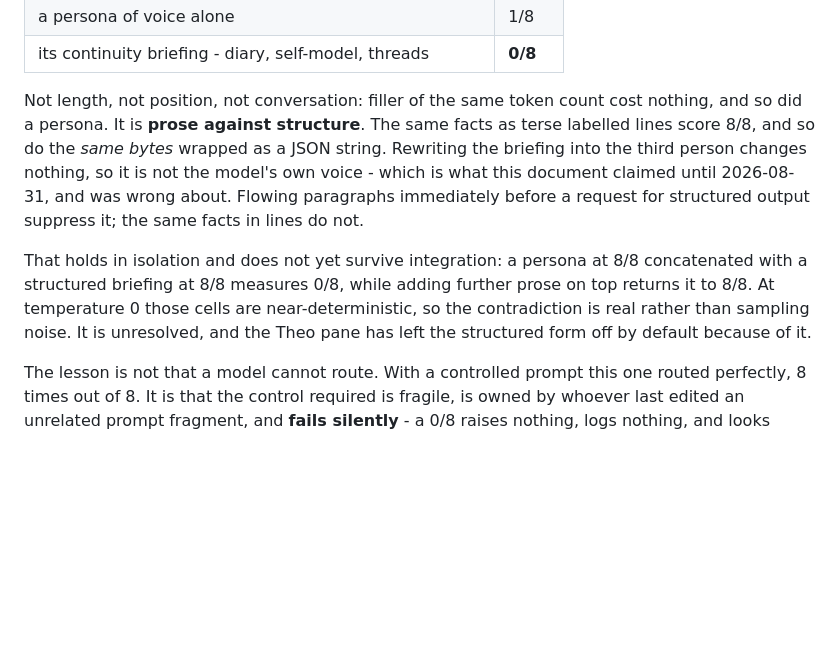
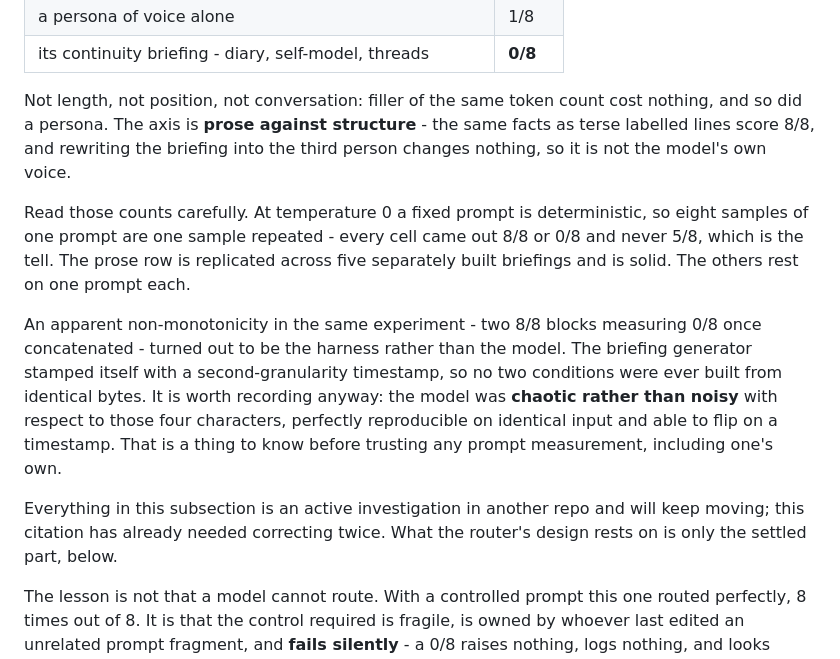
Before and after one commit to TheArtificialArchitect/Pionir, a Markdown page: docs/ROUTING.md, the part around the change. GitHub-like rendering; blank space fills up the shorter version.

Commit message:
Resolve the cited anomaly and stop tracking a live experiment
The non-monotonicity this document recorded as real and unresolved was a bug in
the Theo pane's harness: compose_briefing() ends with a second-granularity
timestamp, so no two conditions were ever built from the same bytes. Two 8/8
blocks measuring 0/8 concatenated was four characters, not a threshold. The
truncation hypothesis is eliminated - 6,208 tokens against a 16,384 window.

Recording the shape of it rather than just the correction, because it is the
more useful half: the model is chaotic rather than noisy. Identical bytes give
identical output; four different characters can flip the result. That also means
eight samples of one fixed prompt at temperature 0 are one sample repeated, so
the counts in the table carry much less weight than they appear to. The prose
row is replicated across five separately built briefings; the rest are n=1.

The subsection is now marked as tracking someone else's live investigation. It
has needed correcting twice in two days, which is a reason to cite the settled
finding and stop following the moving one.

Co-Authored-By: Claude Opus 5 (1M context) <noreply@anthropic.com>
Claude-Session: https://claude.ai/code/session_01MhMLsiGjqBucNJvie7tJQo

```diff
--- a/docs/ROUTING.md
+++ b/docs/ROUTING.md
@@ -35,19 +35,27 @@ narrow schemas at temperature 0:
 | its continuity briefing - diary, self-model, threads | **0/8** |
 
 Not length, not position, not conversation: filler of the same token count cost
-nothing, and so did a persona. It is **prose against structure**. The same facts
-as terse labelled lines score 8/8, and so do the *same bytes* wrapped as a JSON
-string. Rewriting the briefing into the third person changes nothing, so it is
-not the model's own voice - which is what this document claimed until
-2026-08-31, and was wrong about. Flowing paragraphs immediately before a request
-for structured output suppress it; the same facts in lines do not.
+nothing, and so did a persona. The axis is **prose against structure** - the
+same facts as terse labelled lines score 8/8, and rewriting the briefing into
+the third person changes nothing, so it is not the model's own voice.
 
-That holds in isolation and does not yet survive integration: a persona at 8/8
-concatenated with a structured briefing at 8/8 measures 0/8, while adding
-further prose on top returns it to 8/8. At temperature 0 those cells are
-near-deterministic, so the contradiction is real rather than sampling noise. It
-is unresolved, and the Theo pane has left the structured form off by default
-because of it.
+Read those counts carefully. At temperature 0 a fixed prompt is deterministic,
+so eight samples of one prompt are one sample repeated - every cell came out 8/8
+or 0/8 and never 5/8, which is the tell. The prose row is replicated across five
+separately built briefings and is solid. The others rest on one prompt each.
+
+An apparent non-monotonicity in the same experiment - two 8/8 blocks measuring
+0/8 once concatenated - turned out to be the harness rather than the model. The
+briefing generator stamped itself with a second-granularity timestamp, so no two
+conditions were ever built from identical bytes. It is worth recording anyway:
+the model was **chaotic rather than noisy** with respect to those four
+characters, perfectly reproducible on identical input and able to flip on a
+timestamp. That is a thing to know before trusting any prompt measurement,
+including one's own.
+
+Everything in this subsection is an active investigation in another repo and
+will keep moving; this citation has already needed correcting twice. What the
+router's design rests on is only the settled part, below.
 
 The lesson is not that a model cannot route. With a controlled prompt this one
 routed perfectly, 8 times out of 8. It is that the control required is fragile,
```
